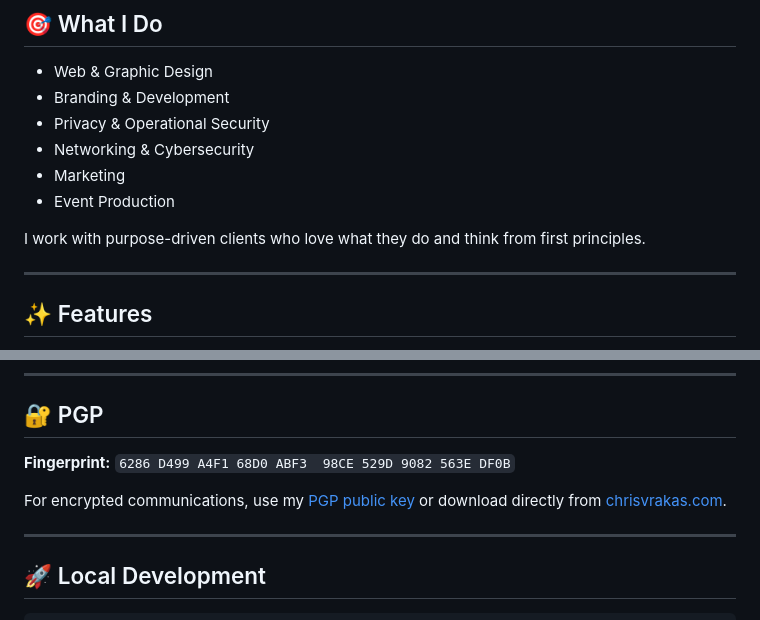
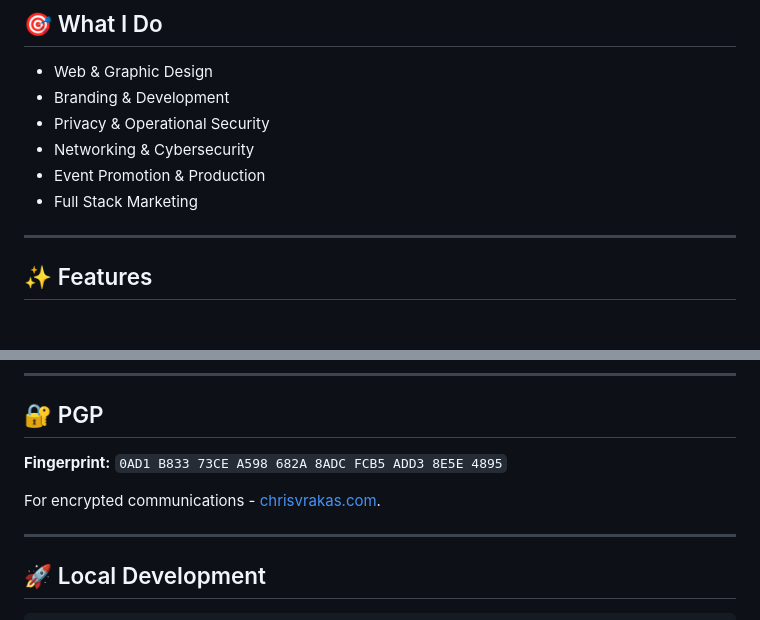
Before and after one commit to chrisvrakas/polymvthicpunks, a Markdown page: README.md, 2 parts joined by grey strips. Rendered like a GitHub page; blank space fills up the shorter version.

```diff
--- a/README.md
+++ b/README.md
@@ -14,10 +14,8 @@ Personal branding and consultancy website for Chris Vrakas — built on lateral
 - Branding & Development
 - Privacy & Operational Security
 - Networking & Cybersecurity
-- Marketing
-- Event Production
-
-I work with purpose-driven clients who love what they do and think from first principles.
+- Event Promotion & Production
+- Full Stack Marketing
 
 ---
 
@@ -76,9 +74,9 @@ polymvthicpunks.com/
 
 ## 🔐 PGP
 
-**Fingerprint:** `6286 D499 A4F1 68D0 ABF3  98CE 529D 9082 563E DF0B`
+**Fingerprint:** `0AD1 B833 73CE A598 682A 8ADC FCB5 ADD3 8E5E 4895`
 
-For encrypted communications, use my [PGP public key](https://polymvthicpunks.com/pages/pgp/) or download directly from [chrisvrakas.com](https://chrisvrakas.com/assets/pgp/chris-vrakas-public-key.asc).
+For encrypted communications - [chrisvrakas.com](https://chrisvrakas.com/assets/pgp/chris-vrakas-public-key.asc).
 
 ---
 
```
